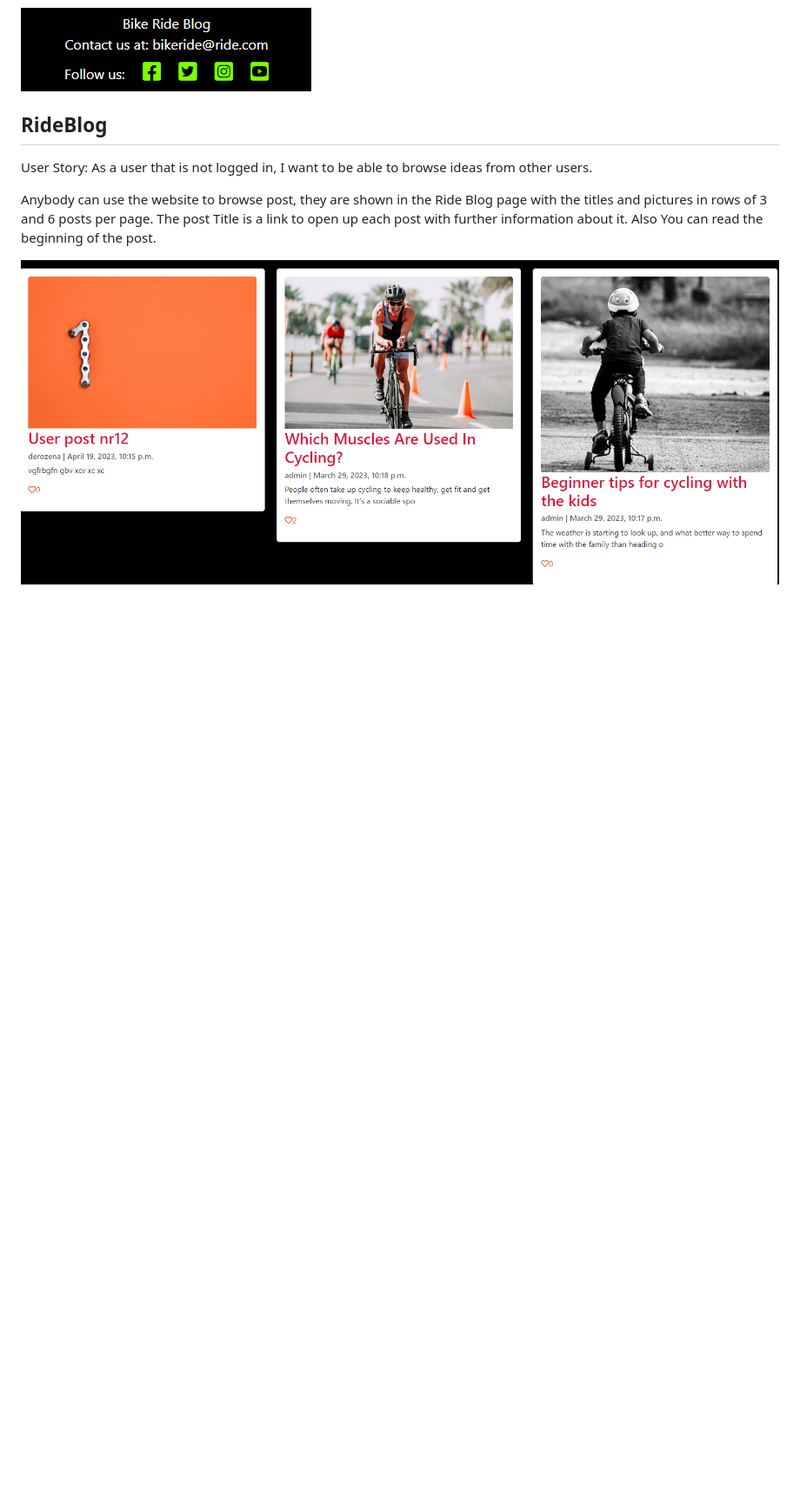
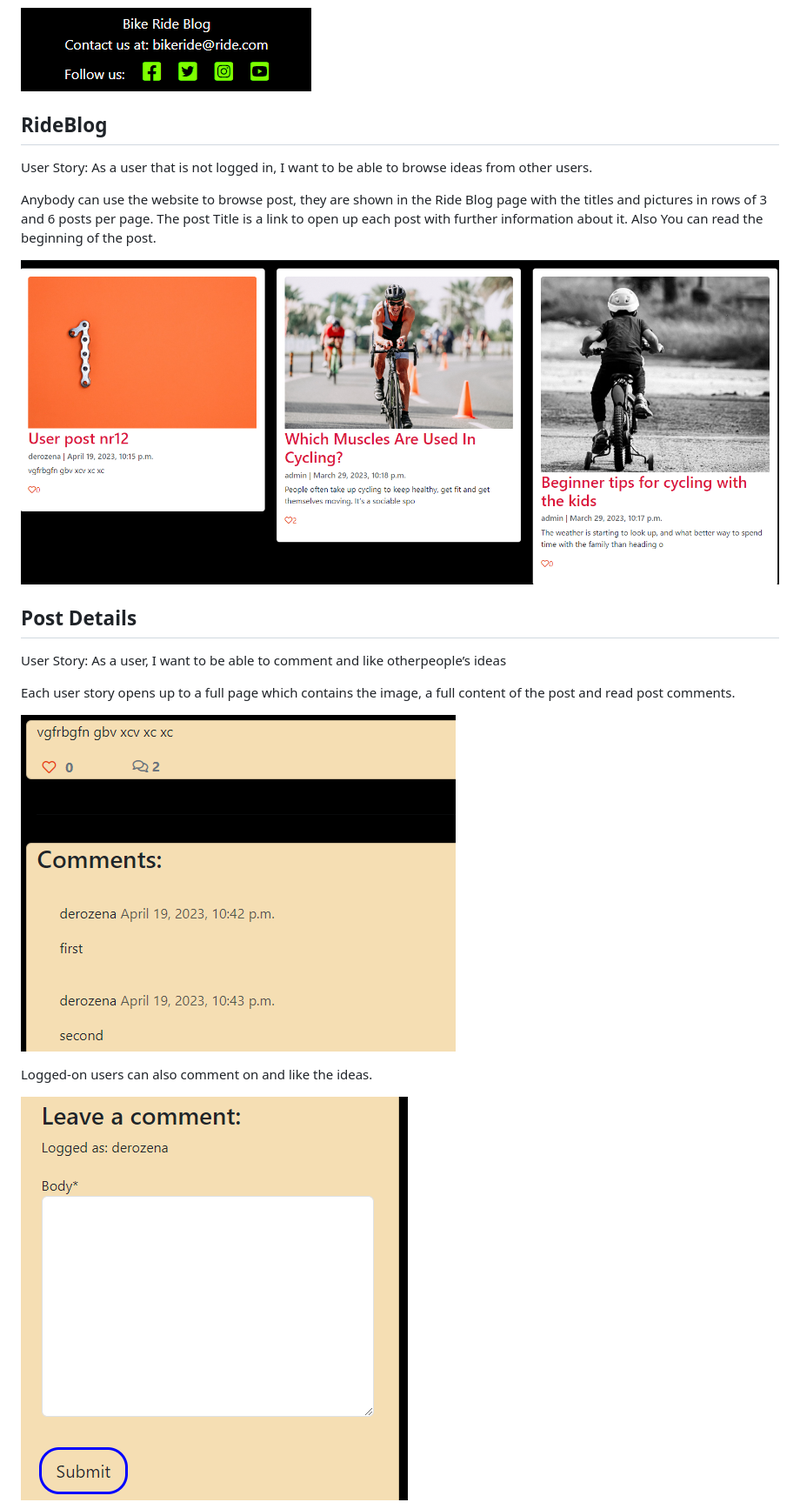
Before and after one commit to deima24/Bike-Ride, a Markdown page: README.md, the part around the change printed below. Shown: that part at 87% size. Drawn GitHub-style; pictures changed too: media/images/comment.png (added), media/images/contentandcomments.png (added); blank space fills up the shorter version.

Commit message:
added post detail, Sign in, log in, log out details

```diff
--- a/README.md
+++ b/README.md
@@ -71,3 +71,17 @@ User Story: As a user that is not logged in, I want to be able to browse ideas f
 Anybody can use the website to browse post, they are shown in the Ride Blog page with the titles and pictures in rows of 3 and 6 posts per page. The post Title is a link to open up each post with further information about it. Also You can read the beginning of the post.
 
 ![post](media/images/posts.png)
+
+
+## Post Details
+
+User Story: As a user, I want to be able to comment and like otherpeople’s ideas
+
+Each user story opens up to a full page which contains the image, a full content of the post and read post comments.
+
+![contentpostandcomment](media/images/contentandcomments.png)
+
+Logged-on users can also comment on and like the ideas.
+
+![comment](media/images/comment.png)
+
```
Also changed, not shown: other parts of README.md (+19 -2 lines), media/images/SignIn.png (added), media/images/SignOut.png (added), media/images/SignUp.png (added), media/images/like.png (added).
